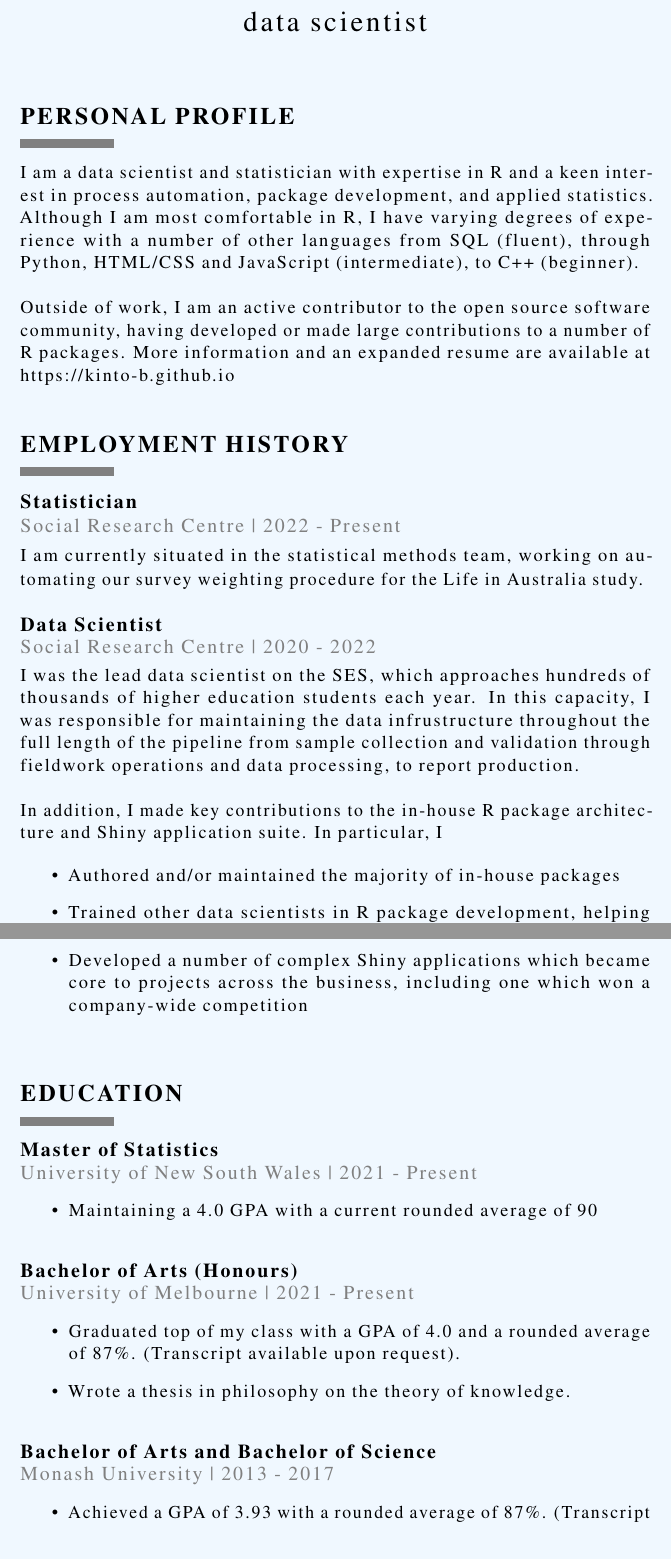
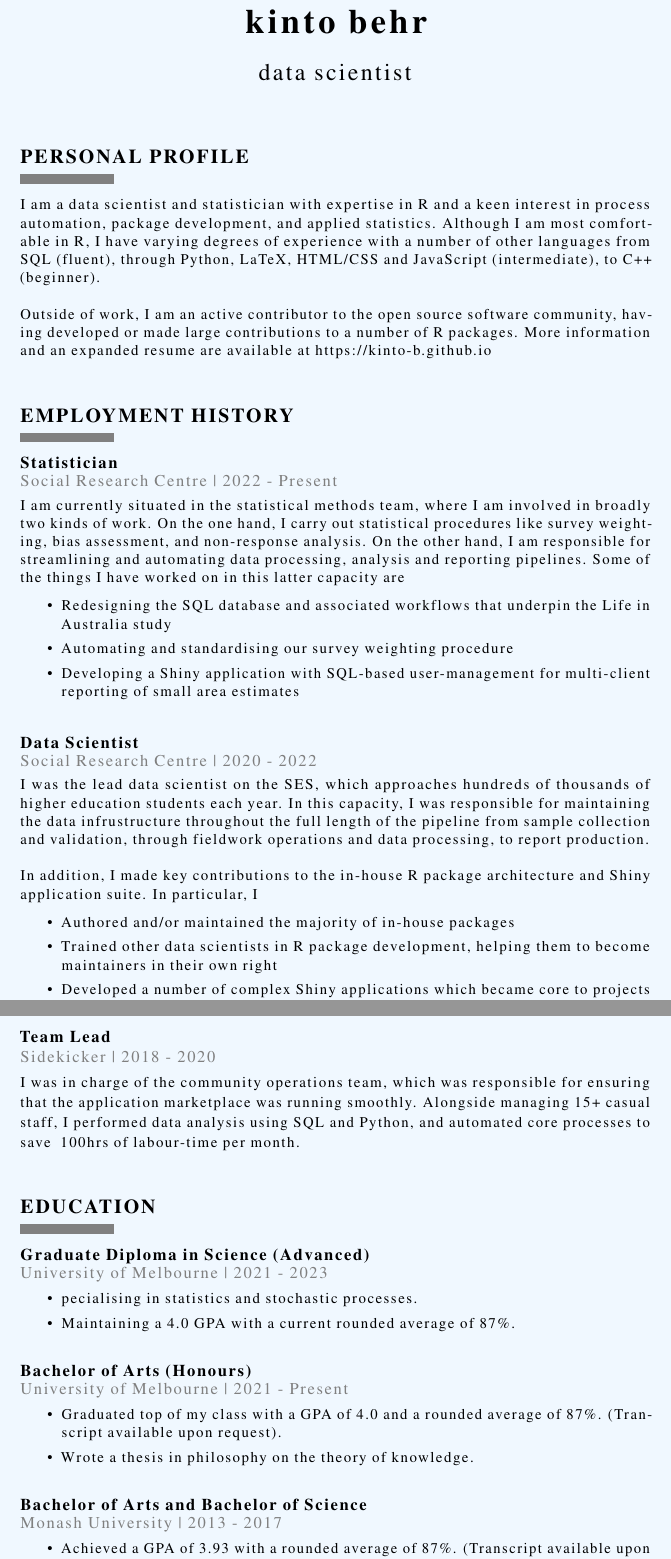
Before and after one commit to kinto-b/kinto-b.github.io, a LaTeX CV (latex/resume.tex): two parts of pages 1 and 2 of 2, joined at a grey line, cut at the place of the change, the shorter picture padded with empty space. Compiled offline with pdfLaTeX.

Commit message:
Update resume

```diff
--- a/latex/resume.tex
+++ b/latex/resume.tex
@@ -1,4 +1,4 @@
-\documentclass[12pt]{article}
+\documentclass[10pt]{article}
 \setlength{\parindent}{0pt}
 
 \usepackage{geometry}
@@ -30,7 +30,7 @@
 \vspace{5pt}
 
 \begin{small}
-I am a data scientist and statistician with expertise in R and a keen interest in process automation, package development, and applied statistics. Although I am most comfortable in R, I have varying degrees of experience with a number of other languages from SQL (fluent), through Python, HTML/CSS and JavaScript (intermediate), to C++ (beginner). \\
+I am a data scientist and statistician with expertise in R and a keen interest in process automation, package development, and applied statistics. Although I am most comfortable in R, I have varying degrees of experience with a number of other languages from SQL (fluent), through Python, LaTeX, HTML/CSS and JavaScript (intermediate), to C++ (beginner). \\
 
 Outside of work, I am an active contributor to the open source software community, having developed or made large contributions to a number of R packages. More information and an expanded resume are available at https://kinto-b.github.io
 
@@ -47,14 +47,23 @@ Outside of work, I am an active contributor to the open source software communit
 {\bf Statistician} \\
 \textcolor{gray}{Social Research Centre | 2022 - Present} \\[3pt]
 \begin{small}
-I am currently situated in the statistical methods team, working on automating our survey weighting procedure for the Life in Australia study.
+I am currently situated in the statistical methods team, where I am involved in broadly two kinds of work.
+On the one hand, I carry out statistical procedures like survey weighting, bias assessment, and non-response analysis.
+On the other hand, I am responsible for streamlining and automating data processing, analysis and reporting pipelines. Some of the things I have worked on in this latter capacity are
+
+\begin{itemize}
+  \item Redesigning the SQL database and associated workflows that underpin the Life in Australia study
+  \item Automating and standardising our survey weighting procedure
+  \item Developing a Shiny application with SQL-based user-management for multi-client reporting of small area estimates
+\end{itemize}
+
 \end{small}
 
 \vspace{0.5cm}
 {\bf Data Scientist} \\
 \textcolor{gray}{Social Research Centre | 2020 - 2022} \\[3pt]
 \begin{small}
-I was the lead data scientist on the SES, which approaches hundreds of thousands of higher education students each year. In this capacity, I was responsible for maintaining the data infrustructure throughout the full length of the pipeline from sample collection and validation through fieldwork operations and data processing, to report production.
+I was the lead data scientist on the SES, which approaches hundreds of thousands of higher education students each year. In this capacity, I was responsible for maintaining the data infrustructure throughout the full length of the pipeline from sample collection and validation, through fieldwork operations and data processing, to report production.
 \\
 
 In addition, I made key contributions to the in-house R package architecture and Shiny application suite. In particular, I
@@ -66,6 +75,15 @@ In addition, I made key contributions to the in-house R package architecture and
 \end{itemize}
 \end{small}
 
+\vspace{0.5cm}
+{\bf Team Lead} \\
+\textcolor{gray}{Sidekicker | 2018 - 2020} \\[3pt]
+\begin{small}
+ I was in charge of the community operations team,  which was responsible for ensuring that the application marketplace was running smoothly.
+ Alongside managing 15+ casual staff, I performed data analysis using SQL and Python, and automated core processes to save ~100hrs of labour-time per month.
+\end{small}
+
+
 % Education --------------------------------------------------------------------
 \vspace{1cm}
 \begin{large}
@@ -74,11 +92,12 @@ In addition, I made key contributions to the in-house R package architecture and
 \end{large}
 \vspace{5pt}
 
-{\bf Master of Statistics} \\
-\textcolor{gray}{University of New South Wales | 2021 - Present}
+{\bf Graduate Diploma in Science (Advanced)} \\
+\textcolor{gray}{University of Melbourne | 2021 - 2023}
 \begin{small}
 \begin{itemize}
-  \item Maintaining a 4.0 GPA with a current rounded average of 90%.
+  \item pecialising in statistics and stochastic processes.
+  \item Maintaining a 4.0 GPA with a current rounded average of 87\%.
 \end{itemize}
 \end{small}
 
```
Also changed, not shown: latex/resume.pdf, 1 other file.
